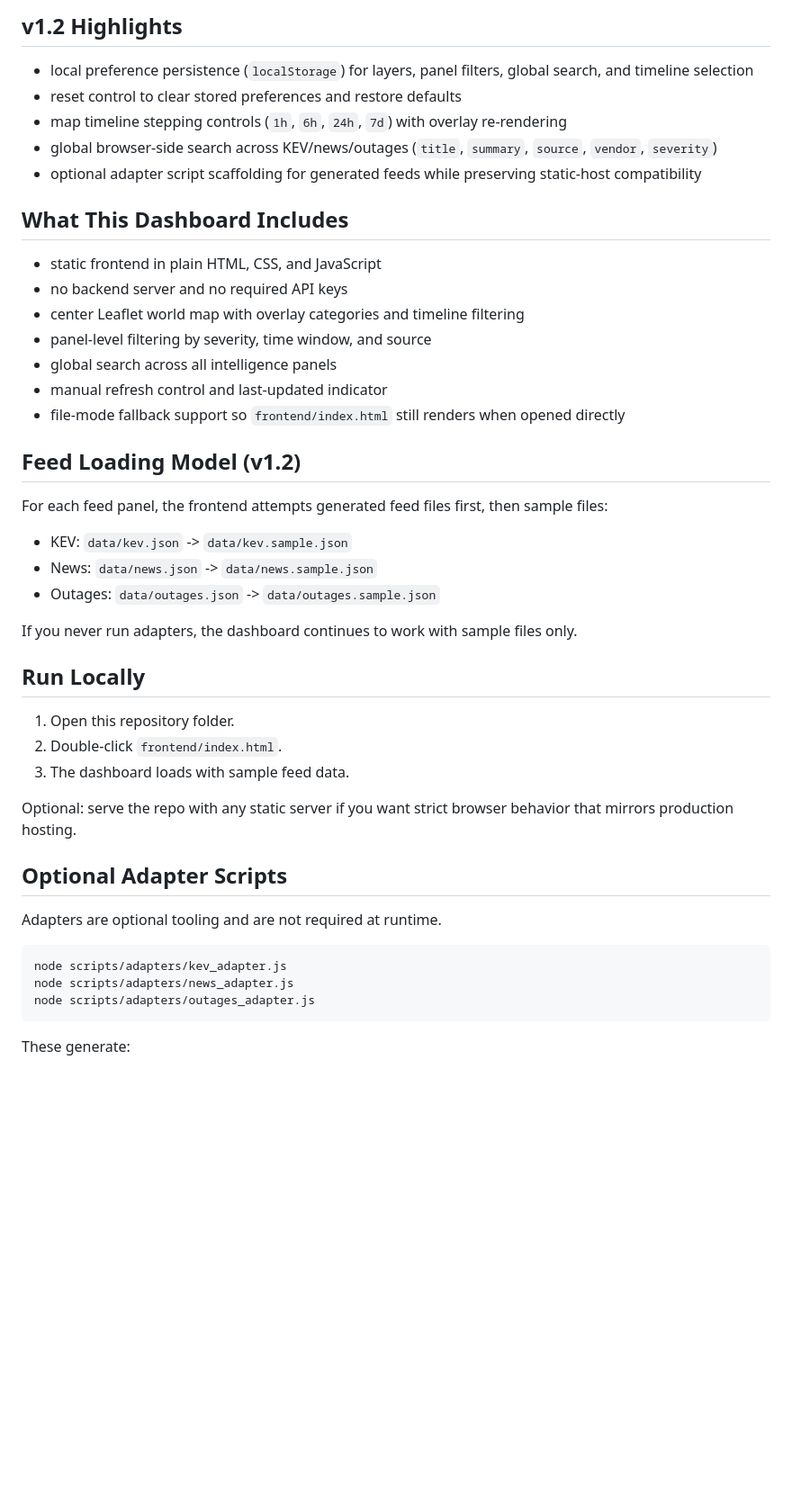
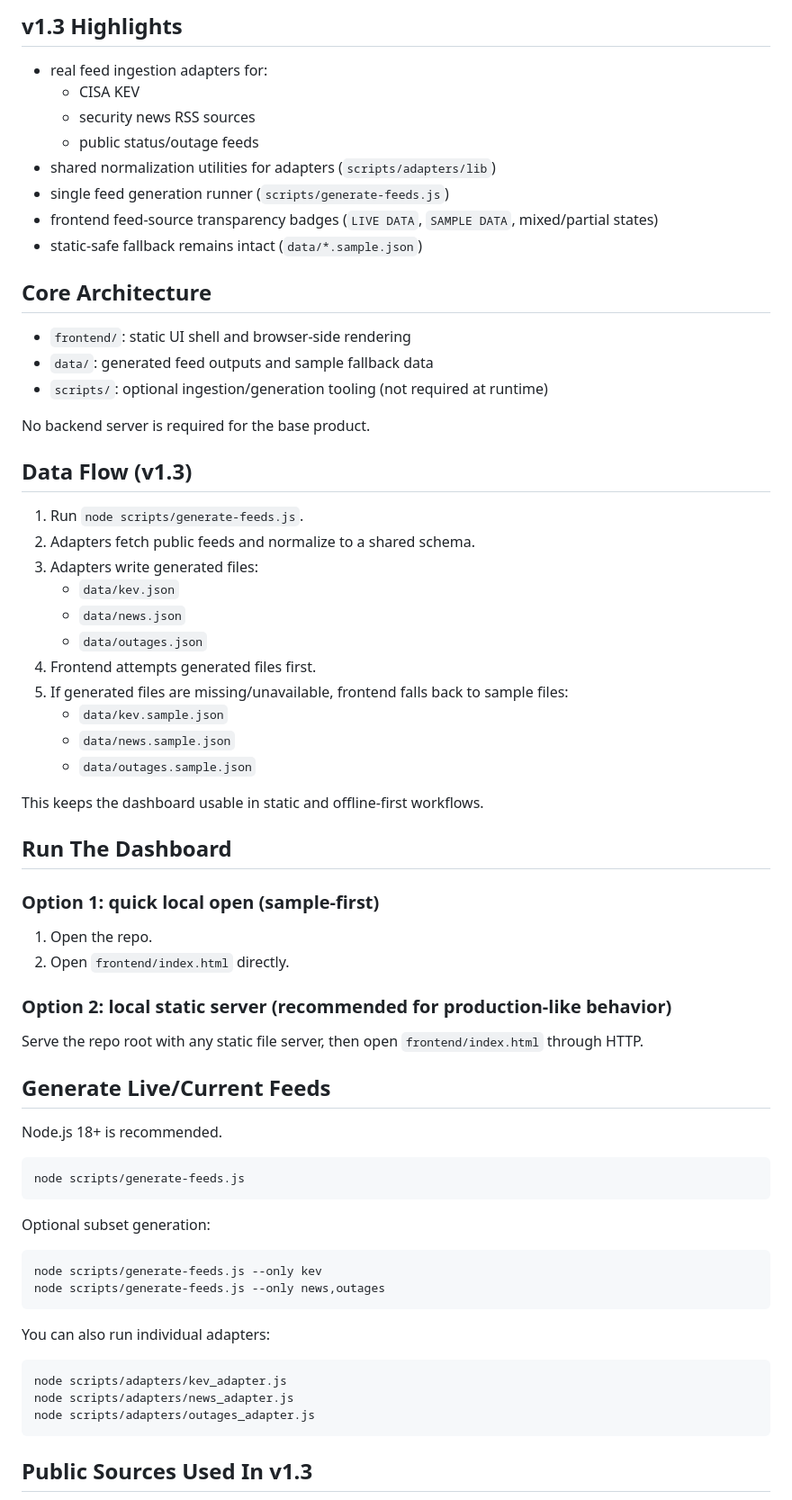
Before and after one commit to knothead53/CyberMonitor, a Markdown page: README.md, the part around one of its changes. Shown at 90% size. Rendered like a GitHub page; blank space fills up the shorter version.

Commit message:
docs: update documentation for v1.3 live feed architecture

````diff
--- a/README.md
+++ b/README.md
@@ -14,43 +13,66 @@ It aggregates cybersecurity signals into a SOC-style wallboard focused on:
 
-## v1.2 Highlights
+## v1.3 Highlights
 
-- local preference persistence (`localStorage`) for layers, panel filters, global search, and timeline selection
-- reset control to clear stored preferences and restore defaults
-- map timeline stepping controls (`1h`, `6h`, `24h`, `7d`) with overlay re-rendering
-- global browser-side search across KEV/news/outages (`title`, `summary`, `source`, `vendor`, `severity`)
-- optional adapter script scaffolding for generated feeds while preserving static-host compatibility
+- real feed ingestion adapters for:
+  - CISA KEV
+  - security news RSS sources
+  - public status/outage feeds
+- shared normalization utilities for adapters (`scripts/adapters/lib`)
+- single feed generation runner (`scripts/generate-feeds.js`)
+- frontend feed-source transparency badges (`LIVE DATA`, `SAMPLE DATA`, mixed/partial states)
+- static-safe fallback remains intact (`data/*.sample.json`)
 
-## What This Dashboard Includes
+## Core Architecture
 
-- static frontend in plain HTML, CSS, and JavaScript
-- no backend server and no required API keys
-- center Leaflet world map with overlay categories and timeline filtering
-- panel-level filtering by severity, time window, and source
-- global search across all intelligence panels
-- manual refresh control and last-updated indicator
-- file-mode fallback support so `frontend/index.html` still renders when opened directly
+- `frontend/`: static UI shell and browser-side rendering
+- `data/`: generated feed outputs and sample fallback data
+- `scripts/`: optional ingestion/generation tooling (not required at runtime)
 
-## Feed Loading Model (v1.2)
+No backend server is required for the base product.
 
-For each feed panel, the frontend attempts generated feed files first, then sample files:
+## Data Flow (v1.3)
 
-- KEV: `data/kev.json` -> `data/kev.sample.json`
-- News: `data/news.json` -> `data/news.sample.json`
-- Outages: `data/outages.json` -> `data/outages.sample.json`
+1. Run `node scripts/generate-feeds.js`.
+2. Adapters fetch public feeds and normalize to a shared schema.
+3. Adapters write generated files:
+   - `data/kev.json`
+   - `data/news.json`
+   - `data/outages.json`
+4. Frontend attempts generated files first.
+5. If generated files are missing/unavailable, frontend falls back to sample files:
+   - `data/kev.sample.json`
+   - `data/news.sample.json`
+   - `data/outages.sample.json`
 
-If you never run adapters, the dashboard continues to work with sample files only.
+This keeps the dashboard usable in static and offline-first workflows.
 
-## Run Locally
+## Run The Dashboard
 
-1. Open this repository folder.
-2. Double-click `frontend/index.html`.
-3. The dashboard loads with sample feed data.
+### Option 1: quick local open (sample-first)
 
-Optional: serve the repo with any static server if you want strict browser behavior that mirrors production hosting.
+1. Open the repo.
+2. Open `frontend/index.html` directly.
 
-## Optional Adapter Scripts
+### Option 2: local static server (recommended for production-like behavior)
 
-Adapters are optional tooling and are not required at runtime.
+Serve the repo root with any static file server, then open `frontend/index.html` through HTTP.
+
+## Generate Live/Current Feeds
+
+Node.js 18+ is recommended.
+
+```bash
+node scripts/generate-feeds.js
+```
+
+Optional subset generation:
+
+```bash
+node scripts/generate-feeds.js --only kev
+node scripts/generate-feeds.js --only news,outages
+```
+
+You can also run individual adapters:
 
 ```bash
 node scripts/adapters/kev_adapter.js
@@ -58,5 +80,5 @@ node scripts/adapters/news_adapter.js
 node scripts/adapters/outages_adapter.js
 ```
 
-These generate:
+## Public Sources Used In v1.3
 
````
Also changed, not shown: other parts of README.md (+56 -33 lines).
